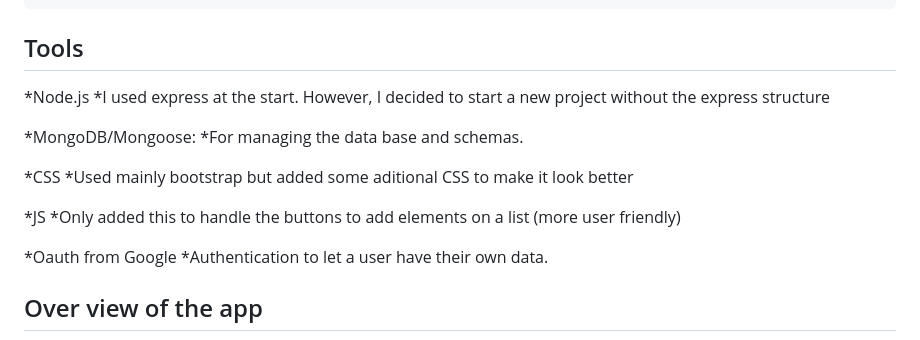
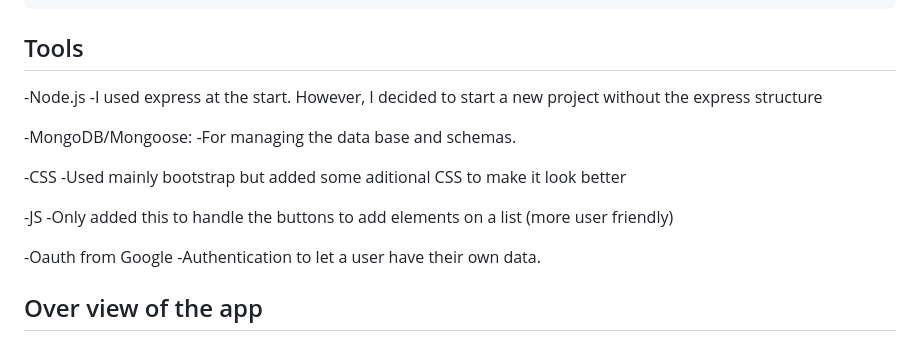
Before and after one commit to OsoSan01/RecipesAnywhere, a Markdown page: README.md, the part around one of its changes. GitHub-like rendering.

Commit message:
final readme

```diff
--- a/README.md
+++ b/README.md
@@ -19,20 +19,21 @@ A bit more complex than the previous unit. However, a bit more interesting from
     -Have fun doing a project that is relatable or interesting for me.
 
 ## Tools
-*Node.js
-    *I used express at the start. However, I decided to start a new project without the express structure
 
-*MongoDB/Mongoose:
-    *For managing the data base and schemas.
+-Node.js
+    -I used express at the start. However, I decided to start a new project without the express structure
 
- *CSS
-     *Used mainly bootstrap but added some aditional CSS to make it look better
+-MongoDB/Mongoose:
+    -For managing the data base and schemas.
 
- *JS
-    *Only added this to handle the buttons to add elements on a list (more user friendly)
+ -CSS
+    -Used mainly bootstrap but added some aditional CSS to make it look better
 
-*Oauth  from Google
-    *Authentication to let a user have their own data.
+ -JS
+    -Only added this to handle the buttons to add elements on a list (more user friendly)
+
+-Oauth  from Google
+    -Authentication to let a user have their own data.
 
 
 ## Over view of the app
```
Also changed, not shown: other parts of README.md (+11 -15 lines).
